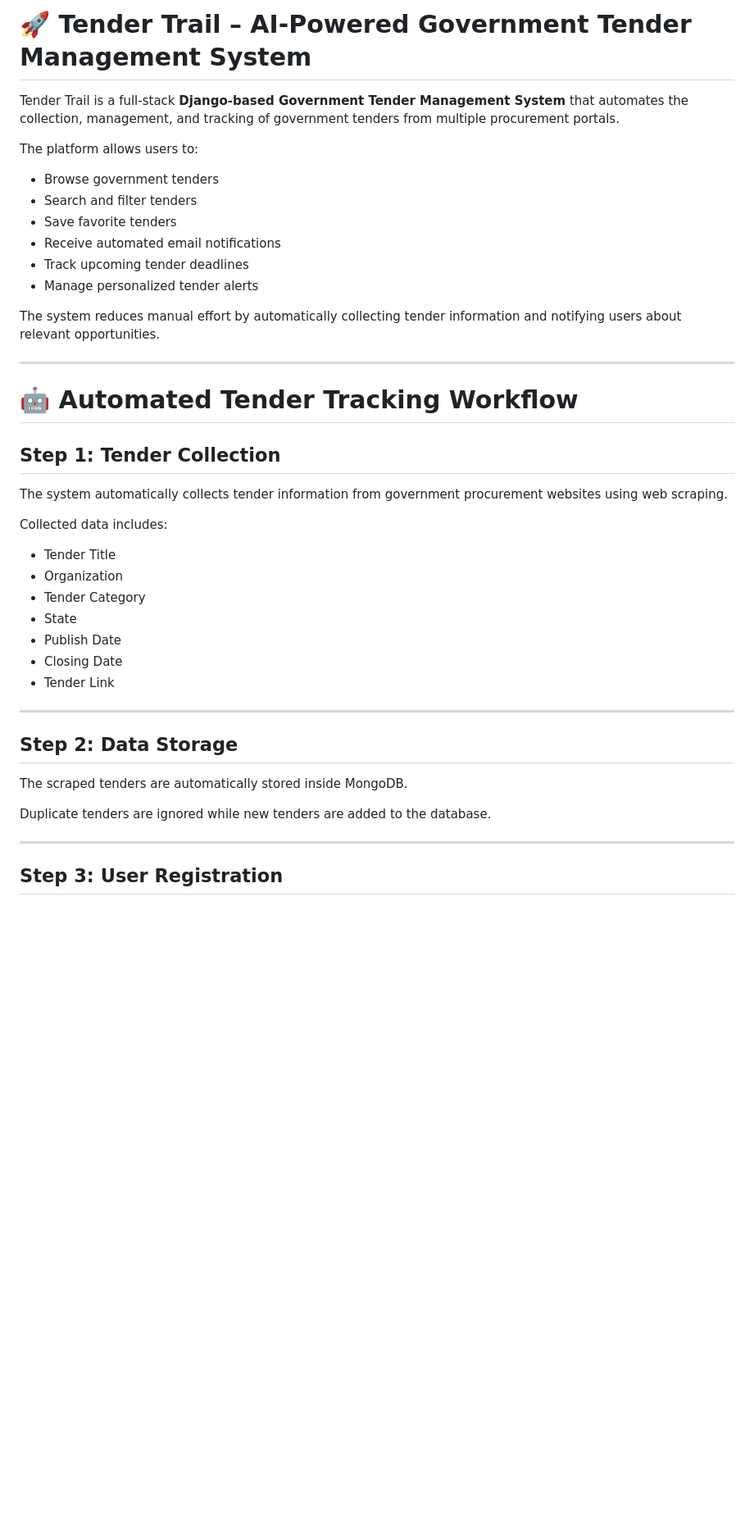
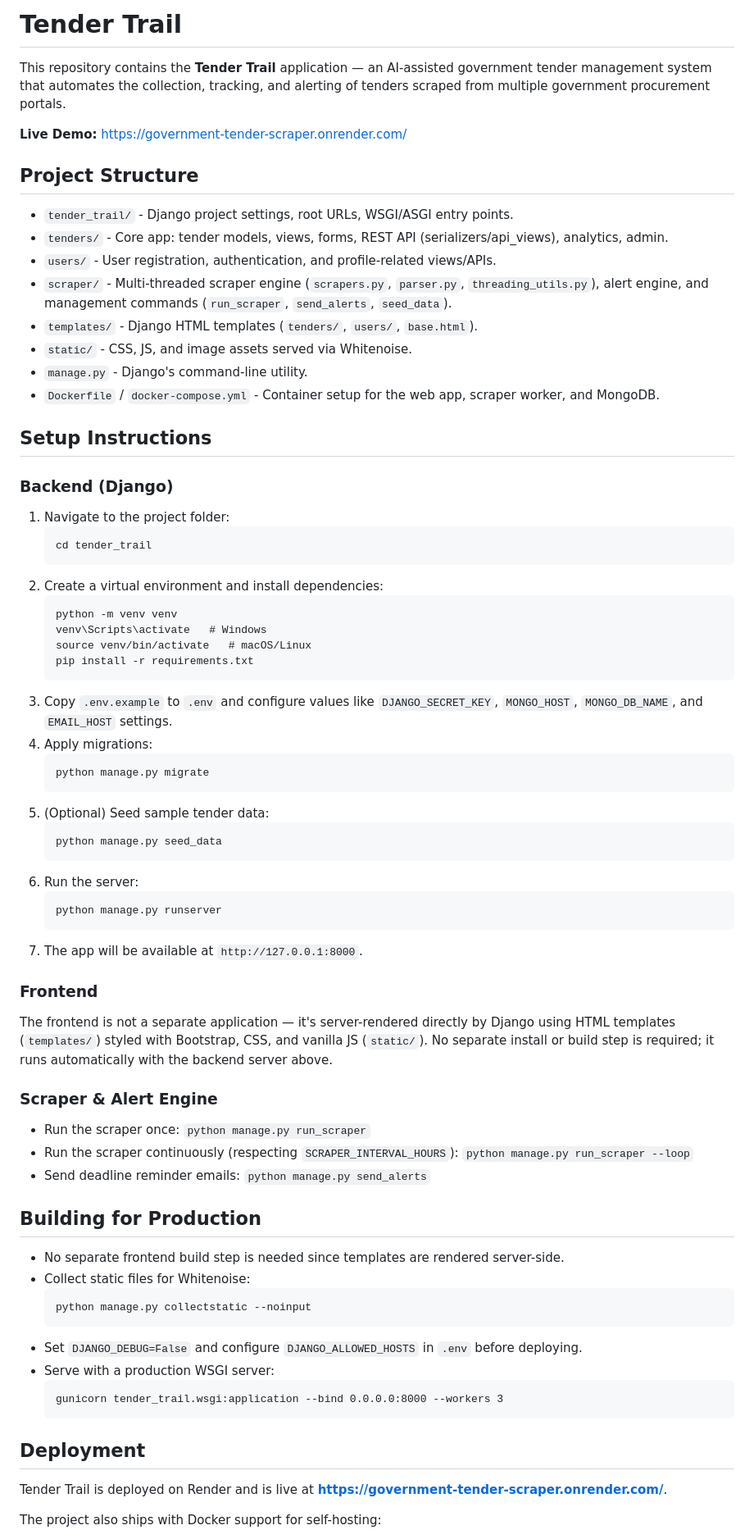
Before and after one commit to Priyankaa710/Government-Tender-Scraper, a Markdown page: README.md, the part around one of its changes. Shown at 82% size. Rendered like a GitHub page; blank space fills up the shorter version.

````diff
--- a/README.md
+++ b/README.md
@@ -1,45 +1,76 @@
-# 🚀 Tender Trail – AI-Powered Government Tender Management System
+# Tender Trail
 
-Tender Trail is a full-stack **Django-based Government Tender Management System** that automates the collection, management, and tracking of government tenders from multiple procurement portals.
+This repository contains the **Tender Trail** application — an AI-assisted government tender management system that automates the collection, tracking, and alerting of tenders scraped from multiple government procurement portals.
 
-The platform allows users to:
+**Live Demo:** [https://government-tender-scraper.onrender.com/](https://government-tender-scraper.onrender.com/)
 
-- Browse government tenders
-- Search and filter tenders
-- Save favorite tenders
-- Receive automated email notifications
-- Track upcoming tender deadlines
-- Manage personalized tender alerts
+## Project Structure
 
-The system reduces manual effort by automatically collecting tender information and notifying users about relevant opportunities.
+- `tender_trail/` - Django project settings, root URLs, WSGI/ASGI entry points.
+- `tenders/` - Core app: tender models, views, forms, REST API (serializers/api_views), analytics, admin.
+- `users/` - User registration, authentication, and profile-related views/APIs.
+- `scraper/` - Multi-threaded scraper engine (`scrapers.py`, `parser.py`, `threading_utils.py`), alert engine, and management commands (`run_scraper`, `send_alerts`, `seed_data`).
+- `templates/` - Django HTML templates (`tenders/`, `users/`, `base.html`).
+- `static/` - CSS, JS, and image assets served via Whitenoise.
+- `manage.py` - Django's command-line utility.
+- `Dockerfile` / `docker-compose.yml` - Container setup for the web app, scraper worker, and MongoDB.
 
----
+## Setup Instructions
 
-# 🤖 Automated Tender Tracking Workflow
+### Backend (Django)
 
-## Step 1: Tender Collection
+1. Navigate to the project folder:
+   ```
+   cd tender_trail
+   ```
+2. Create a virtual environment and install dependencies:
+   ```
+   python -m venv venv
+   venv\Scripts\activate   # Windows
+   source venv/bin/activate   # macOS/Linux
+   pip install -r requirements.txt
+   ```
+3. Copy `.env.example` to `.env` and configure values like `DJANGO_SECRET_KEY`, `MONGO_HOST`, `MONGO_DB_NAME`, and `EMAIL_HOST` settings.
+4. Apply migrations:
+   ```
+   python manage.py migrate
+   ```
+5. (Optional) Seed sample tender data:
+   ```
+   python manage.py seed_data
+   ```
+6. Run the server:
+   ```
+   python manage.py runserver
+   ```
+7. The app will be available at `http://127.0.0.1:8000`.
 
-The system automatically collects tender information from government procurement websites using web scraping.
+### Frontend
 
-Collected data includes:
+The frontend is not a separate application — it's server-rendered directly by Django using HTML templates (`templates/`) styled with Bootstrap, CSS, and vanilla JS (`static/`). No separate install or build step is required; it runs automatically with the backend server above.
 
-- Tender Title
-- Organization
-- Tender Category
-- State
-- Publish Date
-- Closing Date
-- Tender Link
+### Scraper & Alert Engine
 
----
+- Run the scraper once: `python manage.py run_scraper`
+- Run the scraper continuously (respecting `SCRAPER_INTERVAL_HOURS`): `python manage.py run_scraper --loop`
+- Send deadline reminder emails: `python manage.py send_alerts`
 
-## Step 2: Data Storage
+## Building for Production
 
-The scraped tenders are automatically stored inside MongoDB.
+- No separate frontend build step is needed since templates are rendered server-side.
+- Collect static files for Whitenoise:
+  ```
+  python manage.py collectstatic --noinput
+  ```
+- Set `DJANGO_DEBUG=False` and configure `DJANGO_ALLOWED_HOSTS` in `.env` before deploying.
+- Serve with a production WSGI server:
+  ```
+  gunicorn tender_trail.wsgi:application --bind 0.0.0.0:8000 --workers 3
+  ```
 
-Duplicate tenders are ignored while new tenders are added to the database.
+## Deployment
 
----
+Tender Trail is deployed on Render and is live at **[https://government-tender-scraper.onrender.com/](https://government-tender-scraper.onrender.com/)**.
 
-## Step 3: User Registration
+The project also ships with Docker support for self-hosting:
 
````
Also changed, not shown: other parts of README.md (+15 -201 lines).
